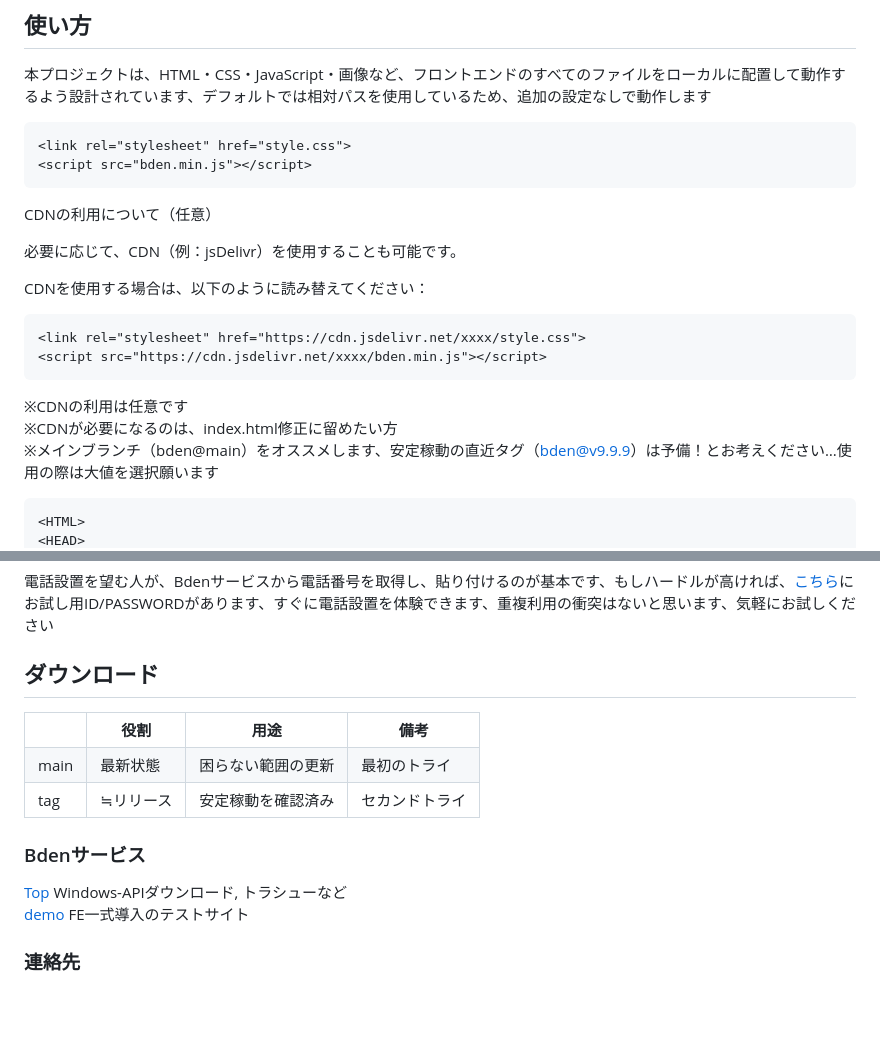
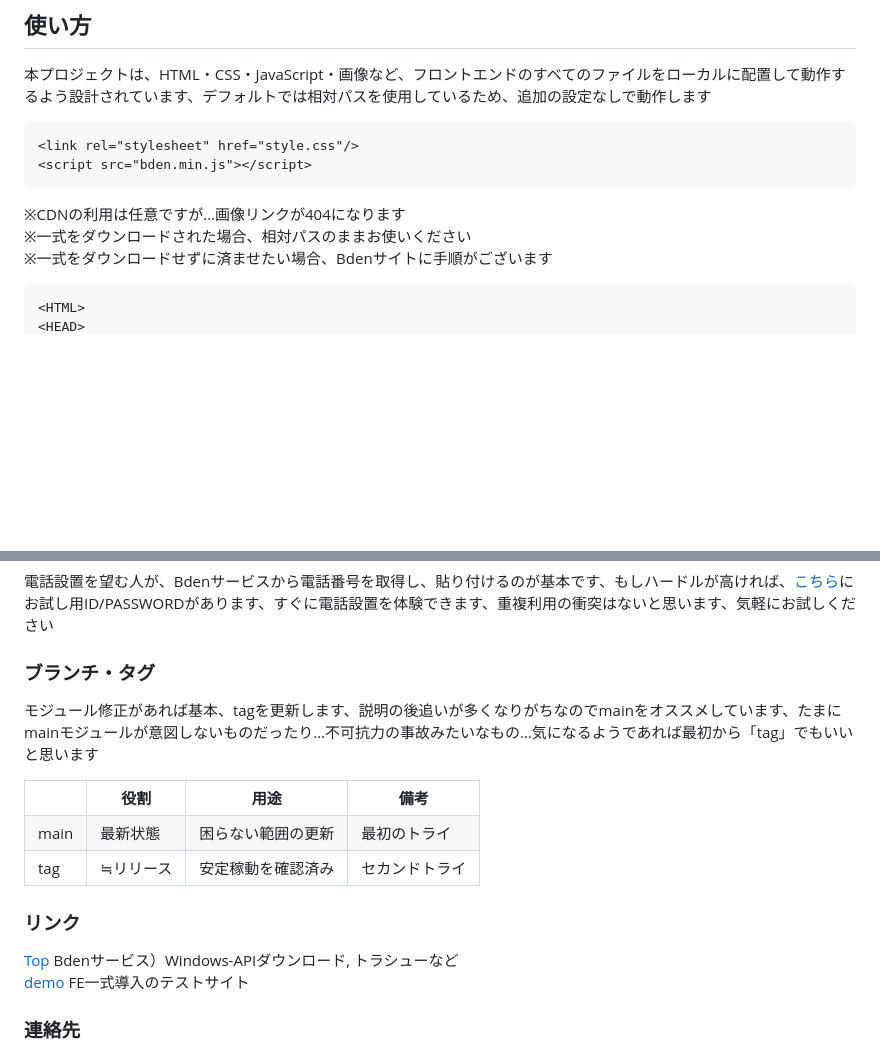
Before and after one commit to khonma788/bden, a Markdown page: README.md, 2 parts joined by grey strips. Rendered like a GitHub page; blank space fills up the shorter version.

````diff
--- a/README.md
+++ b/README.md
@@ -47,21 +47,12 @@
 ## 使い方
 本プロジェクトは、HTML・CSS・JavaScript・画像など、フロントエンドのすべてのファイルをローカルに配置して動作するよう設計されています、デフォルトでは相対パスを使用しているため、追加の設定なしで動作します
 ```html
-<link rel="stylesheet" href="style.css">
+<link rel="stylesheet" href="style.css"/>
 <script src="bden.min.js"></script>
 ```
-CDNの利用について（任意）
-
-必要に応じて、CDN（例：jsDelivr）を使用することも可能です。
-
-CDNを使用する場合は、以下のように読み替えてください：
-```html
-<link rel="stylesheet" href="https://cdn.jsdelivr.net/xxxx/style.css">
-<script src="https://cdn.jsdelivr.net/xxxx/bden.min.js"></script>
-```
-※CDNの利用は任意です<br>
-※CDNが必要になるのは、index.html修正に留めたい方<br>
-※メインブランチ（bden@main）をオススメします、安定稼動の直近タグ（bden@v9.9.9）は予備！とお考えください…使用の際は大値を選択願います
+※CDNの利用は任意ですが…画像リンクが404になります<br>
+※一式をダウンロードされた場合、相対パスのままお使いください<br>
+※一式をダウンロードせずに済ませたい場合、Bdenサイトに手順がございます<br>
 ```html
 <HTML>
 <HEAD>
@@ -116,7 +107,8 @@ Windowsで動作するAPI！FEの補助的なツールの位置づけ、[こち
 ### 動作確認・デモ用
 電話設置を望む人が、Bdenサービスから電話番号を取得し、貼り付けるのが基本です、もしハードルが高ければ、[こちら](https://bden.siptables.net)にお試し用ID/PASSWORDがあります、すぐに電話設置を体験できます、重複利用の衝突はないと思います、気軽にお試しください
 
-## ダウンロード
+### ブランチ・タグ
+モジュール修正があれば基本、tagを更新します、説明の後追いが多くなりがちなのでmainをオススメしています、たまにmainモジュールが意図しないものだったり…不可抗力の事故みたいなもの…気になるようであれば最初から「tag」でもいいと思います
 <table>
   <tr>
     <th></th>
@@ -138,8 +130,8 @@ Windowsで動作するAPI！FEの補助的なツールの位置づけ、[こち
   </tr>
 </table>
 
-### Bdenサービス
-[Top](https://bden.siptables.net) Windows-APIダウンロード, トラシューなど<br>
+### リンク
+[Top](https://bden.siptables.net) Bdenサービス）Windows-APIダウンロード, トラシューなど<br>
 [demo](https://khonma788.github.io/bden/) FE一式導入のテストサイト<br>
 ### 連絡先
 [運用グループ](https://bden.siptables.net/group.htm)
````
Also changed, not shown: other parts of README.md (+2 -2 lines).
